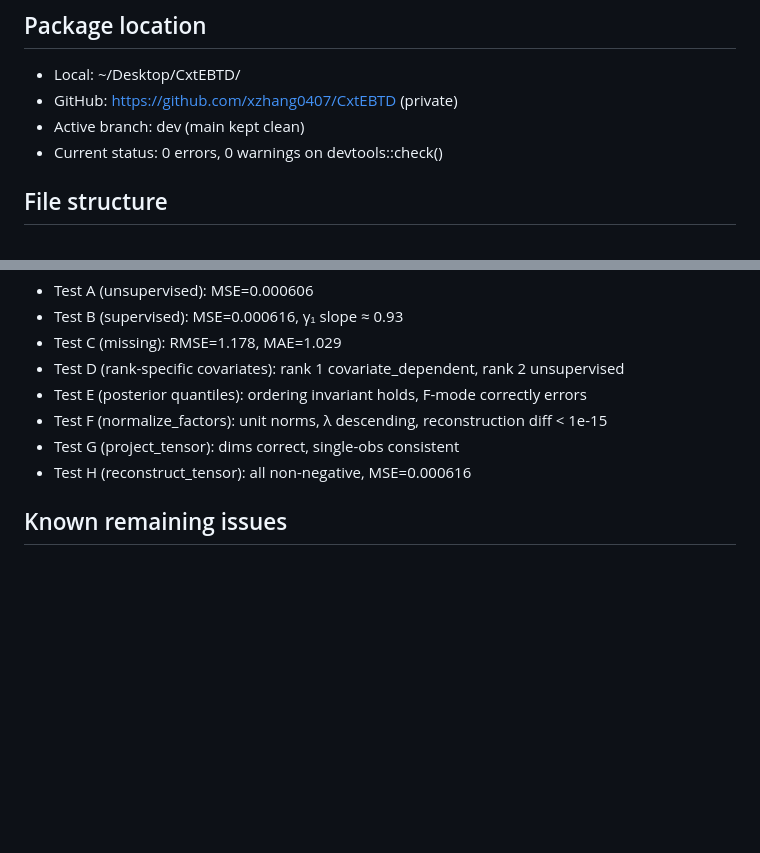
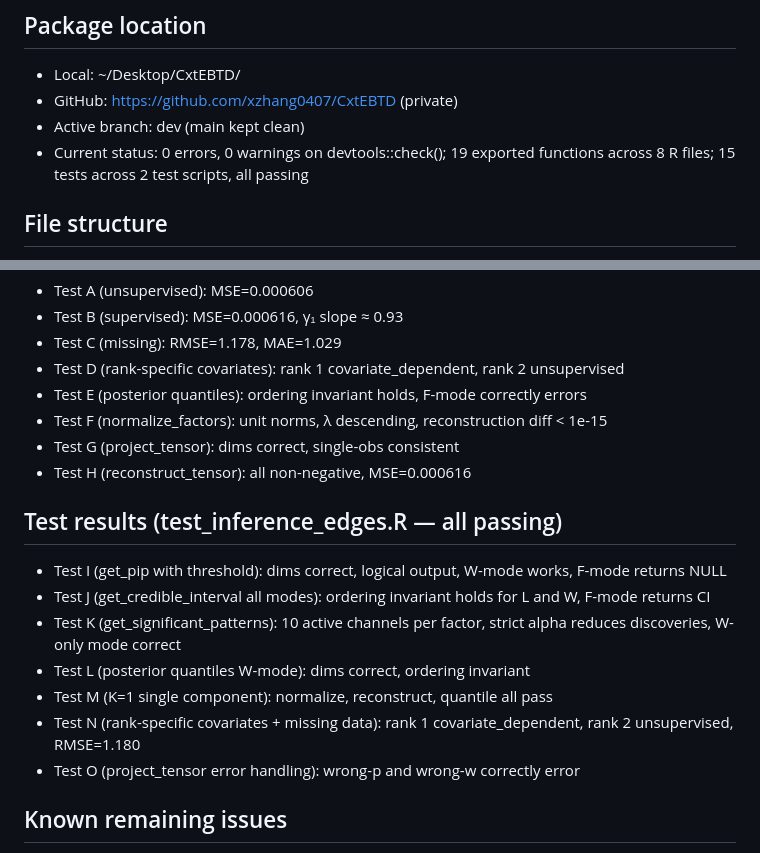
Before and after one commit to nd-hal/CoSparTA, a Markdown page: PROGRESS_SUMMARY.md, 2 parts joined by grey strips. Rendered like a GitHub page; blank space fills up the shorter version.

Commit message:
docs: update progress summary with inference/edge case test results

```diff
--- a/PROGRESS_SUMMARY.md
+++ b/PROGRESS_SUMMARY.md
@@ -7,7 +7,7 @@ CxtEBTD (Covariate-aware Empirical Bayes Tensor Decomposition) is an R package i
 - Local: ~/Desktop/CxtEBTD/
 - GitHub: https://github.com/xzhang0407/CxtEBTD (private)
 - Active branch: dev (main kept clean)
-- Current status: 0 errors, 0 warnings on devtools::check()
+- Current status: 0 errors, 0 warnings on devtools::check(); 19 exported functions across 8 R files; 15 tests across 2 test scripts, all passing
 
 ## File structure
 CxtEBTD/ ├── DESCRIPTION ├── NAMESPACE ├── README.md ├── LICENSE ├── test_simulation.R ← end-to-end test script (Tests A–H, all passing) └── R/ ├── supEBTD.R ← main function CxtEBTD() ├── ebpm_covariates.R ← novel covariate-aware EBPM ├── ebpm_wrappers.R ← UQ wrappers for external EBPM functions ├── utils.R ← sparse tensor ops, normalization helpers ├── internals.R ← shared internal helpers, EM building blocks ├── inference.R ← get_pip(), get_credible_interval(), get_significant_patterns(), get_posterior_quantile() ├── postprocessing.R ← normalize_factors(), project_tensor(), reconstruct_tensor() └── missing.R ← CxtEBTD_missing(), generate_missing_mask(), evaluate_missing_prediction()
@@ -68,6 +68,15 @@ CxtEBTD/ ├── DESCRIPTION ├── NAMESPACE ├── README.md ├──
 - Test G (project_tensor): dims correct, single-obs consistent
 - Test H (reconstruct_tensor): all non-negative, MSE=0.000616
 
+## Test results (test_inference_edges.R — all passing)
+- Test I (get_pip with threshold): dims correct, logical output, W-mode works, F-mode returns NULL
+- Test J (get_credible_interval all modes): ordering invariant holds for L and W, F-mode returns CI
+- Test K (get_significant_patterns): 10 active channels per factor, strict alpha reduces discoveries, W-only mode correct
+- Test L (posterior quantiles W-mode): dims correct, ordering invariant
+- Test M (K=1 single component): normalize, reconstruct, quantile all pass
+- Test N (rank-specific covariates + missing data): rank 1 covariate_dependent, rank 2 unsupervised, RMSE=1.180
+- Test O (project_tensor error handling): wrong-p and wrong-w correctly error
+
 ## Known remaining issues
 - adj_LF_scale=TRUE still has a latent issue: gammaF computed twice (W never scaled). Low priority since we always use FALSE.
 
```
